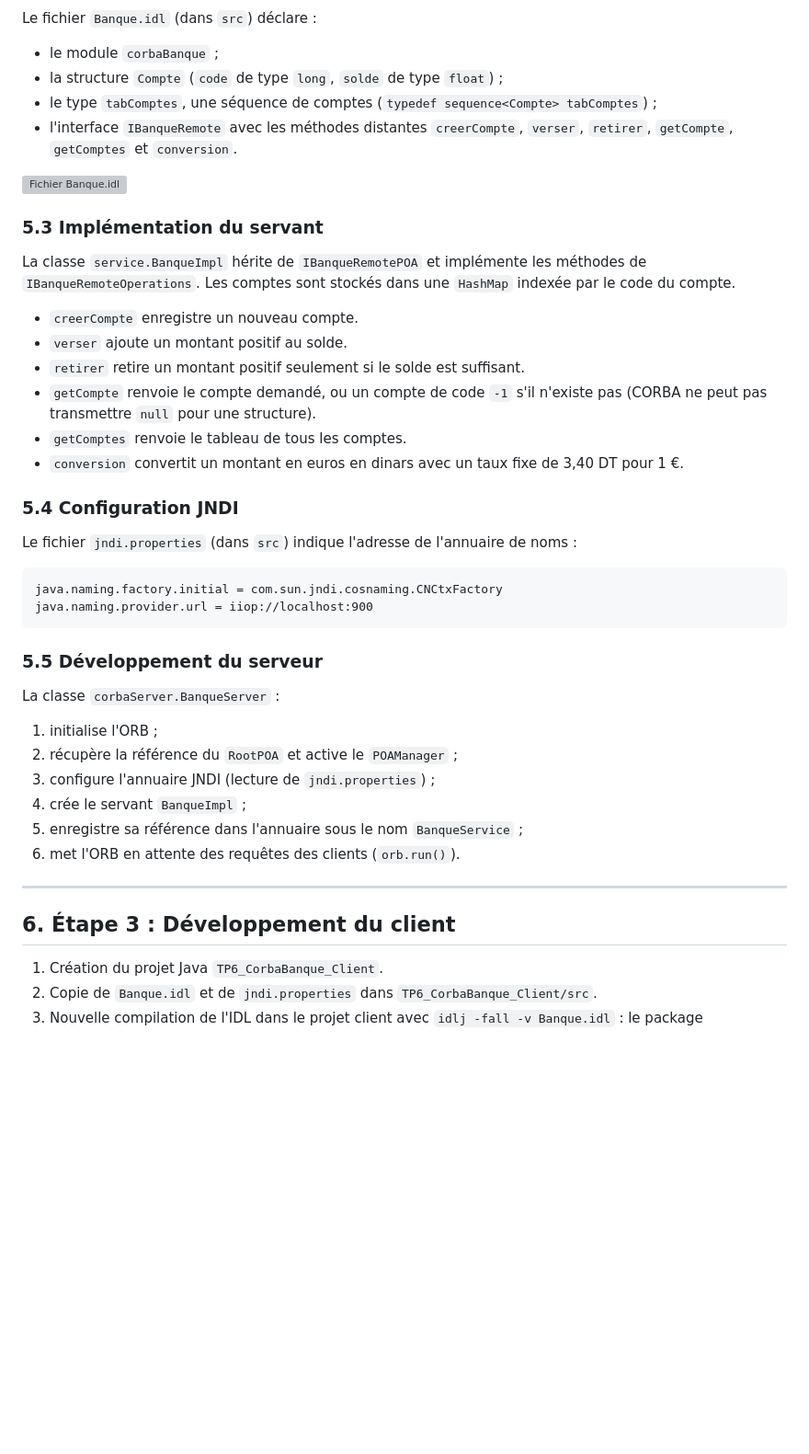
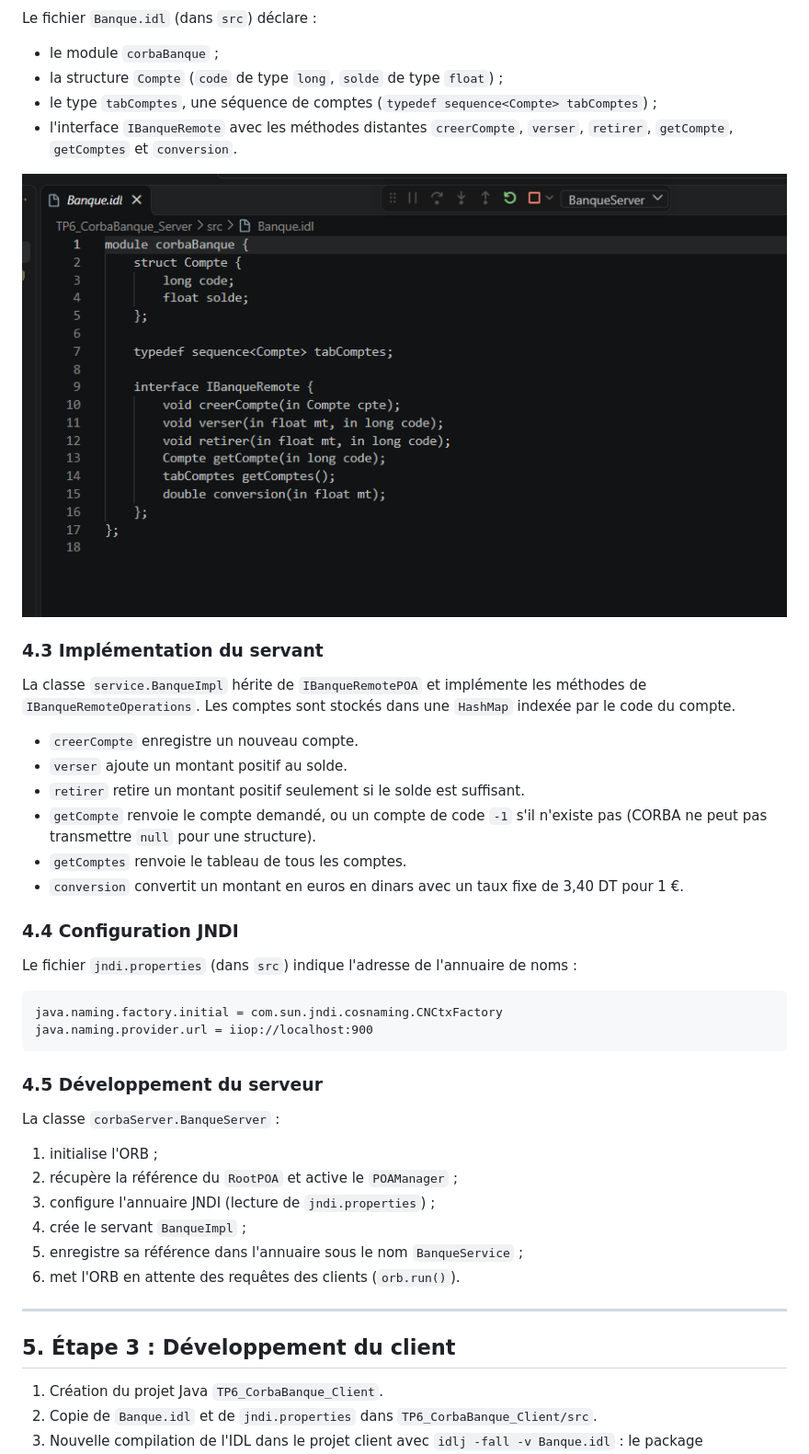
Before and after one commit to Akrout-Farah/TP6-DAR2026, a Markdown page: README.md, the part around one of its changes. Shown at 92% size. GitHub-like rendering; blank space fills up the shorter version; grey boxes are pictures that could not be loaded.

````diff
--- a/README.md
+++ b/README.md
@@ -74,9 +53,9 @@ Le fichier `Banque.idl` (dans `src`) déclare :
 - le type `tabComptes`, une séquence de comptes (`typedef sequence<Compte> tabComptes`) ;
 - l'interface `IBanqueRemote` avec les méthodes distantes `creerCompte`, `verser`, `retirer`, `getCompte`, `getComptes` et `conversion`.
 
-![Fichier Banque.idl](captures/Capture_d_écran_2026-11-19_012305.png)
+![Fichier Banque.idl](captures/03-banque-idl.png)
 
-### 5.3 Implémentation du servant
+### 4.3 Implémentation du servant
 
 La classe `service.BanqueImpl` hérite de `IBanqueRemotePOA` et implémente les méthodes de `IBanqueRemoteOperations`. Les comptes sont stockés dans une `HashMap` indexée par le code du compte.
 
@@ -87,7 +66,7 @@ La classe `service.BanqueImpl` hérite de `IBanqueRemotePOA` et implémente les
 - `getComptes` renvoie le tableau de tous les comptes.
 - `conversion` convertit un montant en euros en dinars avec un taux fixe de 3,40 DT pour 1 €.
 
-### 5.4 Configuration JNDI
+### 4.4 Configuration JNDI
 
 Le fichier `jndi.properties` (dans `src`) indique l'adresse de l'annuaire de noms :
 
@@ -96,7 +75,7 @@ java.naming.factory.initial = com.sun.jndi.cosnaming.CNCtxFactory
 java.naming.provider.url = iiop://localhost:900
 ```
 
-### 5.5 Développement du serveur
+### 4.5 Développement du serveur
 
 La classe `corbaServer.BanqueServer` :
 
@@ -109,7 +88,7 @@ La classe `corbaServer.BanqueServer` :
 
 ---
 
-## 6. Étape 3 : Développement du client
+## 5. Étape 3 : Développement du client
 
 1. Création du projet Java `TP6_CorbaBanque_Client`.
 2. Copie de `Banque.idl` et de `jndi.properties` dans `TP6_CorbaBanque_Client/src`.
````
Also changed, not shown: other parts of README.md (+16 -43 lines), captures/07-client.png (renamed from captures/Capture_d_écran_2026-11-19_012811.png).
